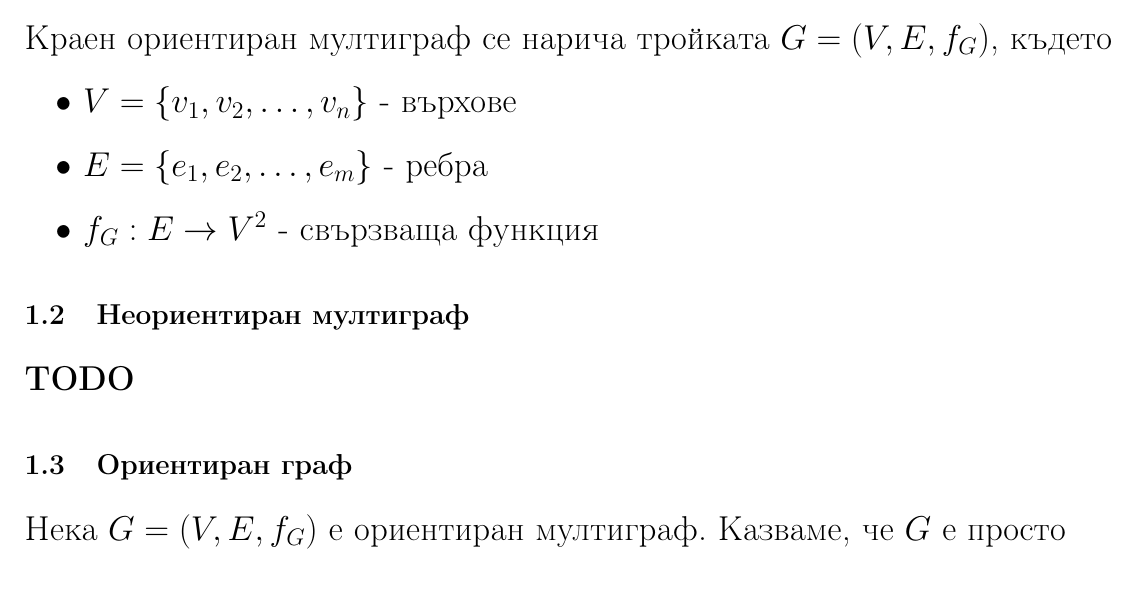
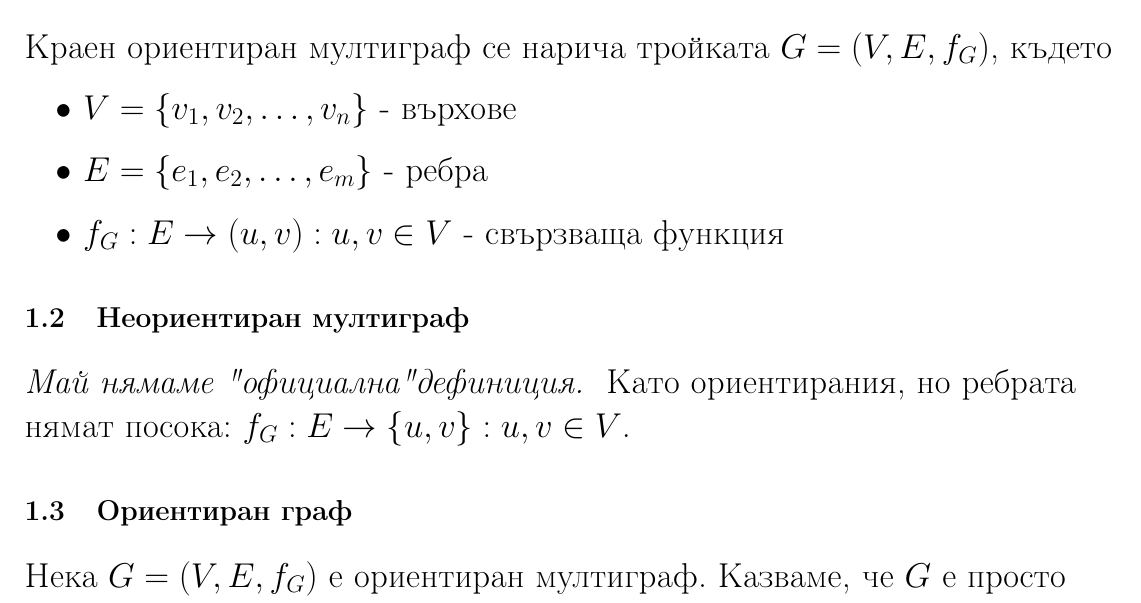
Before and after one commit to kosyonikolov/FinalStupidty2021, a LaTeX document (1/trees_and_graphs.tex): part of page 1 of 7, cut so that both start at the same text. Compiled offline with pdfLaTeX.

Commit message:
improvised undirected multigraph

```diff
--- a/1/trees_and_graphs.tex
+++ b/1/trees_and_graphs.tex
@@ -27,11 +27,11 @@
 \begin{itemize}
 	\item $V = \{ v_1, v_2, \dots, v_n \}$ - върхове
 	\item $E = \{ e_1, e_2, \dots, e_m \}$ - ребра
-	\item $f_G : E \rightarrow V^2$ - свързваща функция
+	\item $f_G : E \rightarrow (u,v) : u,v \in V$ - свързваща функция
 \end{itemize}
 
 \subsection{Неориентиран мултиграф}
-\textbf{TODO}
+\textit{Май нямаме "официална" дефиниция. } Като ориентирания, но ребрата нямат посока: $f_G : E \rightarrow \{u,v\} : u,v \in V$.
 
 \subsection{Oриентиран граф}
 Нека $G = (V, E, f_G)$ е ориентиран мултиграф. Казваме, че $G$ е просто ориентиран граф, ако $f_G$ е инективна.
```
Also changed, not shown: 1/trees_and_graphs.tex (1 more changed lines).
